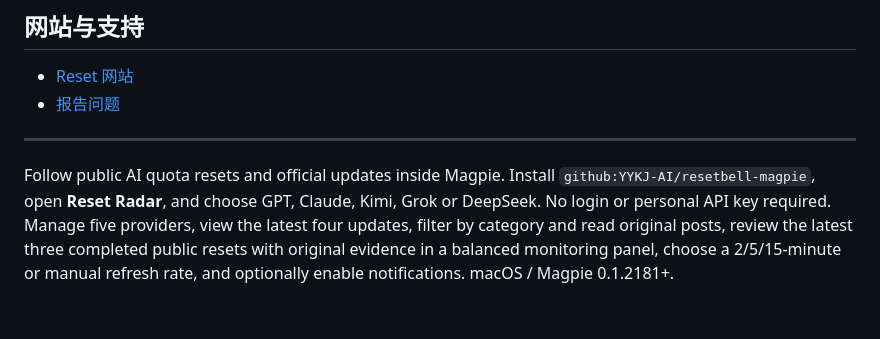
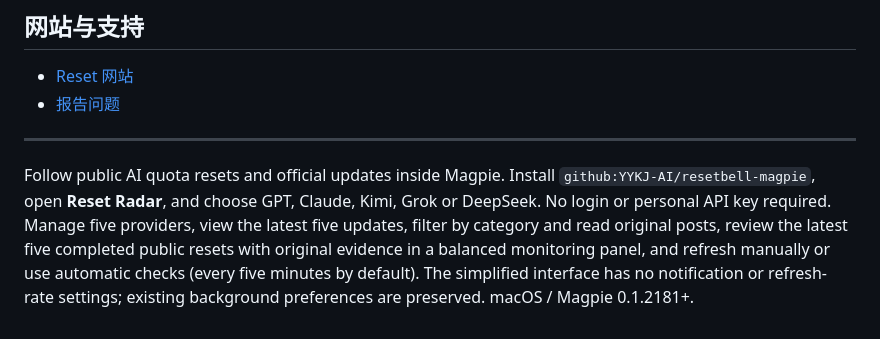
Before and after one commit to YYKJ-AI/resetbell-magpie, a Markdown page: README.md, the part around one of its changes. Drawn GitHub-style.

Commit message:
Release Reset Radar 1.4.2: five recent records and hidden scrollbars

```diff
--- a/README.md
+++ b/README.md
@@ -69,7 +68,8 @@ macOS 是否显示提醒取决于系统通知权限和专注模式；
 Follow public AI quota resets and official updates inside Magpie.
 Install `github:YYKJ-AI/resetbell-magpie`, open **Reset Radar**, and choose
 GPT, Claude, Kimi, Grok or DeepSeek. No login or personal API key required.
-Manage five providers, view the latest four updates, filter by category and read original posts,
-review the latest three completed public resets with original evidence in a balanced monitoring panel,
-choose a 2/5/15-minute or manual refresh rate, and optionally enable notifications.
+Manage five providers, view the latest five updates, filter by category and read original posts,
+review the latest five completed public resets with original evidence in a balanced monitoring panel,
+and refresh manually or use automatic checks (every five minutes by default).
+The simplified interface has no notification or refresh-rate settings; existing background preferences are preserved.
 macOS / Magpie 0.1.2181+.
```
Also changed, not shown: other parts of README.md (+6 -7 lines), docs/screenshots/dashboard-zh-1200.png, docs/screenshots/manage-zh-1200.png, 6 other files.
